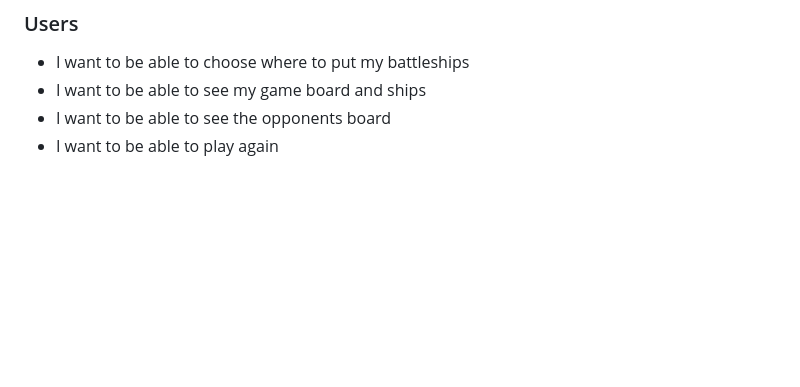
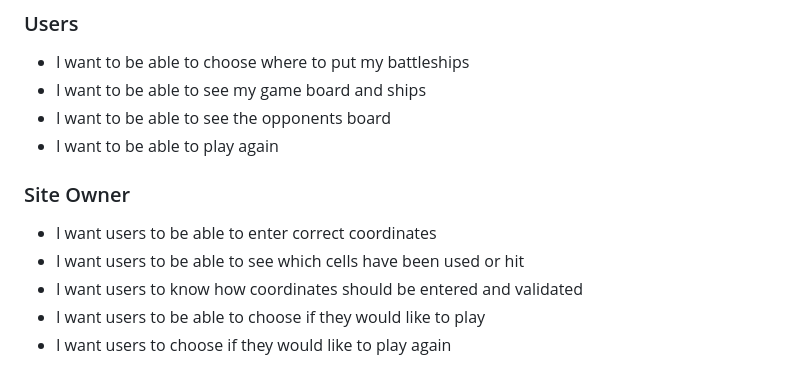
Before and after one commit to anthonyhaj/battleships-PP3, a Markdown page: README.md, the part around the change. Drawn GitHub-style; blank space fills up the shorter version.

Commit message:
add site owner subsection to user stories in readme

```diff
--- a/README.md
+++ b/README.md
@@ -121,3 +121,10 @@ or "H" for horizontal.
 - I want to be able to see my game board and ships
 - I want to be able to see the opponents board
 - I want to be able to play again
+
+### Site Owner
+- I want users to be able to enter correct coordinates
+- I want users to be able to see which cells have been used or hit
+- I want users to know how coordinates should be entered and validated
+- I want users to be able to choose if they would like to play
+- I want users to choose if they would like to play again
```
